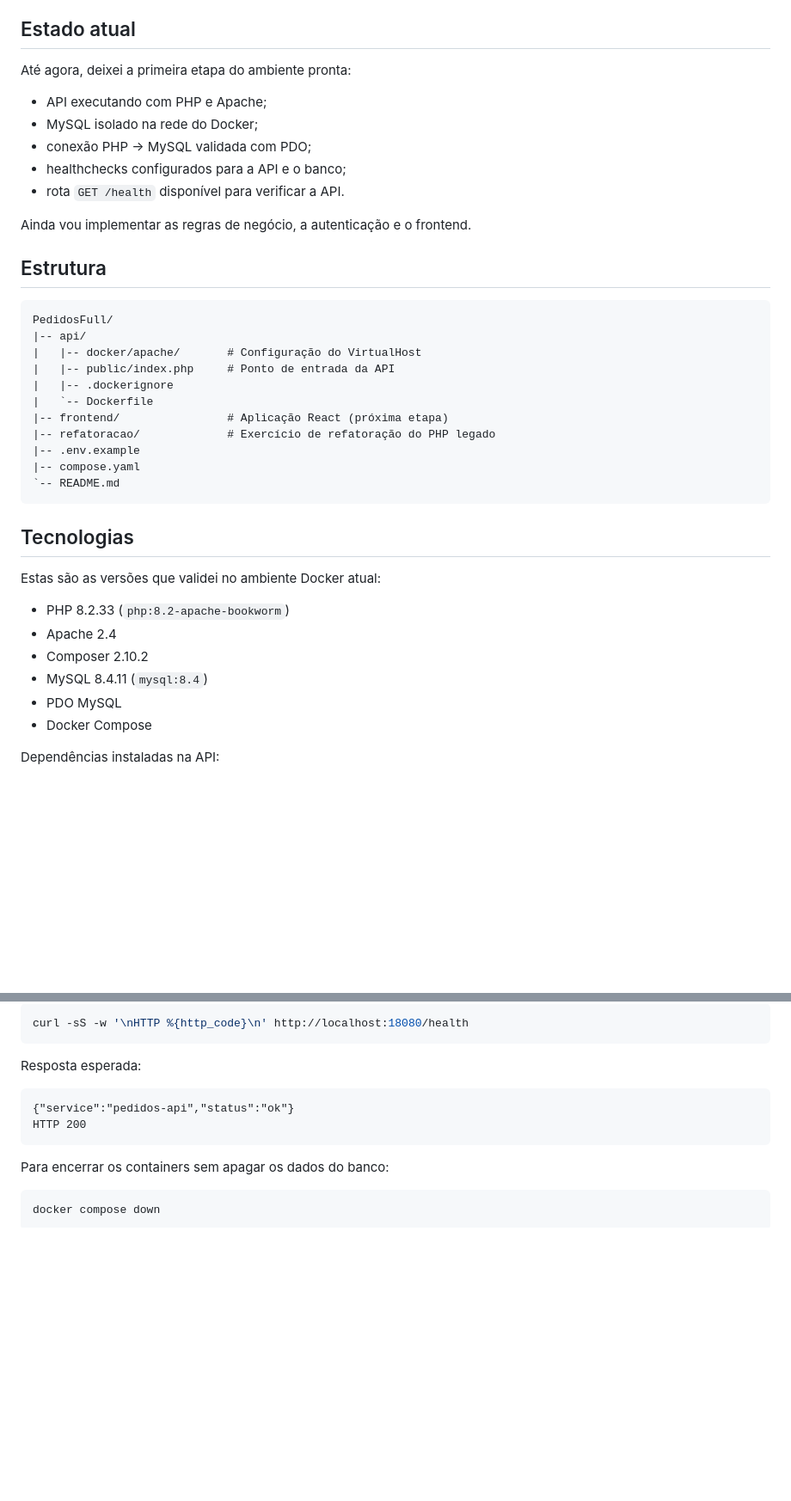
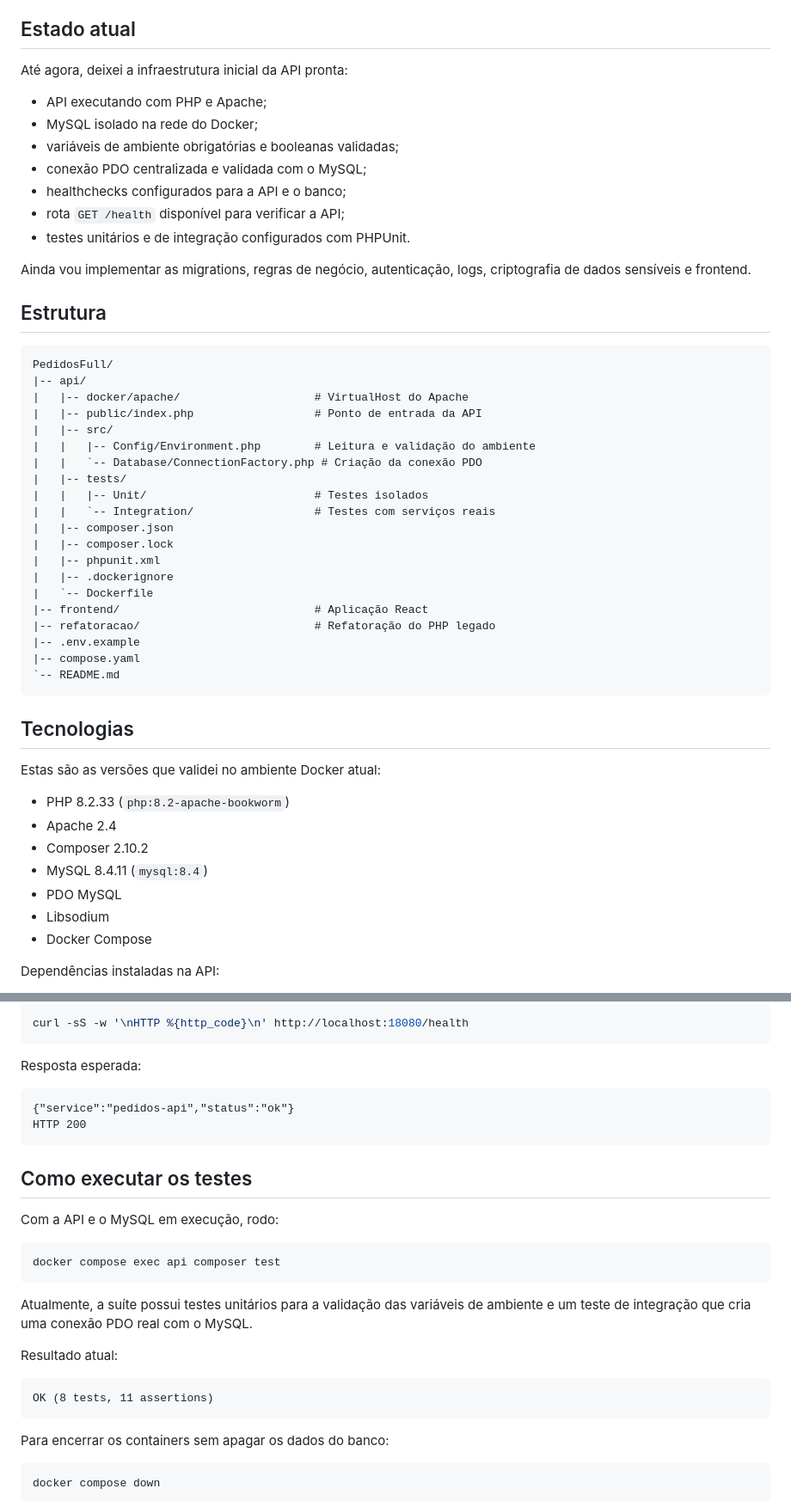
Before and after one commit to JuniorPortella/pedidos-erp, a Markdown page: README.md, 2 parts joined by grey strips. Shown at 86% size. GitHub-like rendering; blank space fills up the shorter version.

Commit message:
docs(readme): documenta testes e estratégia de criptografia

````diff
--- a/README.md
+++ b/README.md
@@ -6,27 +6,39 @@ ambiente para rodar com Docker.
 
 ## Estado atual
 
-Até agora, deixei a primeira etapa do ambiente pronta:
+Até agora, deixei a infraestrutura inicial da API pronta:
 
 - API executando com PHP e Apache;
 - MySQL isolado na rede do Docker;
-- conexão PHP -> MySQL validada com PDO;
+- variáveis de ambiente obrigatórias e booleanas validadas;
+- conexão PDO centralizada e validada com o MySQL;
 - healthchecks configurados para a API e o banco;
-- rota `GET /health` disponível para verificar a API.
+- rota `GET /health` disponível para verificar a API;
+- testes unitários e de integração configurados com PHPUnit.
 
-Ainda vou implementar as regras de negócio, a autenticação e o frontend.
+Ainda vou implementar as migrations, regras de negócio, autenticação, logs,
+criptografia de dados sensíveis e frontend.
 
 ## Estrutura
 
 ```text
 PedidosFull/
 |-- api/
-|   |-- docker/apache/       # Configuração do VirtualHost
-|   |-- public/index.php     # Ponto de entrada da API
+|   |-- docker/apache/                    # VirtualHost do Apache
+|   |-- public/index.php                  # Ponto de entrada da API
+|   |-- src/
+|   |   |-- Config/Environment.php        # Leitura e validação do ambiente
+|   |   `-- Database/ConnectionFactory.php # Criação da conexão PDO
+|   |-- tests/
+|   |   |-- Unit/                         # Testes isolados
+|   |   `-- Integration/                  # Testes com serviços reais
+|   |-- composer.json
+|   |-- composer.lock
+|   |-- phpunit.xml
 |   |-- .dockerignore
 |   `-- Dockerfile
-|-- frontend/                # Aplicação React (próxima etapa)
-|-- refatoracao/             # Exercício de refatoração do PHP legado
+|-- frontend/                             # Aplicação React
+|-- refatoracao/                          # Refatoração do PHP legado
 |-- .env.example
 |-- compose.yaml
 `-- README.md
@@ -41,6 +53,7 @@ Estas são as versões que validei no ambiente Docker atual:
 - Composer 2.10.2
 - MySQL 8.4.11 (`mysql:8.4`)
 - PDO MySQL
+- Libsodium
 - Docker Compose
 
 Dependências instaladas na API:
@@ -113,6 +126,23 @@ Resposta esperada:
 HTTP 200
 ```
 
+## Como executar os testes
+
+Com a API e o MySQL em execução, rodo:
+
+```bash
+docker compose exec api composer test
+```
+
+Atualmente, a suíte possui testes unitários para a validação das variáveis de
+ambiente e um teste de integração que cria uma conexão PDO real com o MySQL.
+
+Resultado atual:
+
+```text
+OK (8 tests, 11 assertions)
+```
+
 Para encerrar os containers sem apagar os dados do banco:
 
 ```bash
````
Also changed, not shown: other parts of README.md (+25 -4 lines).
